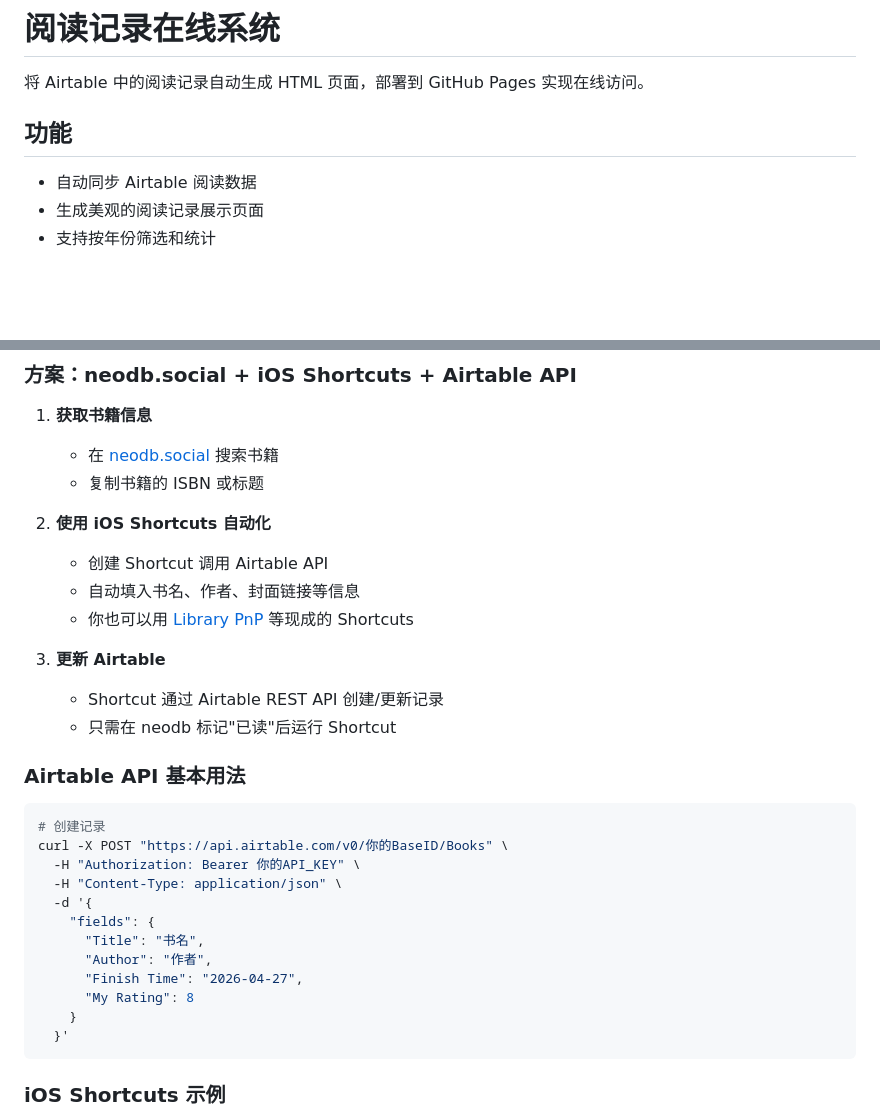
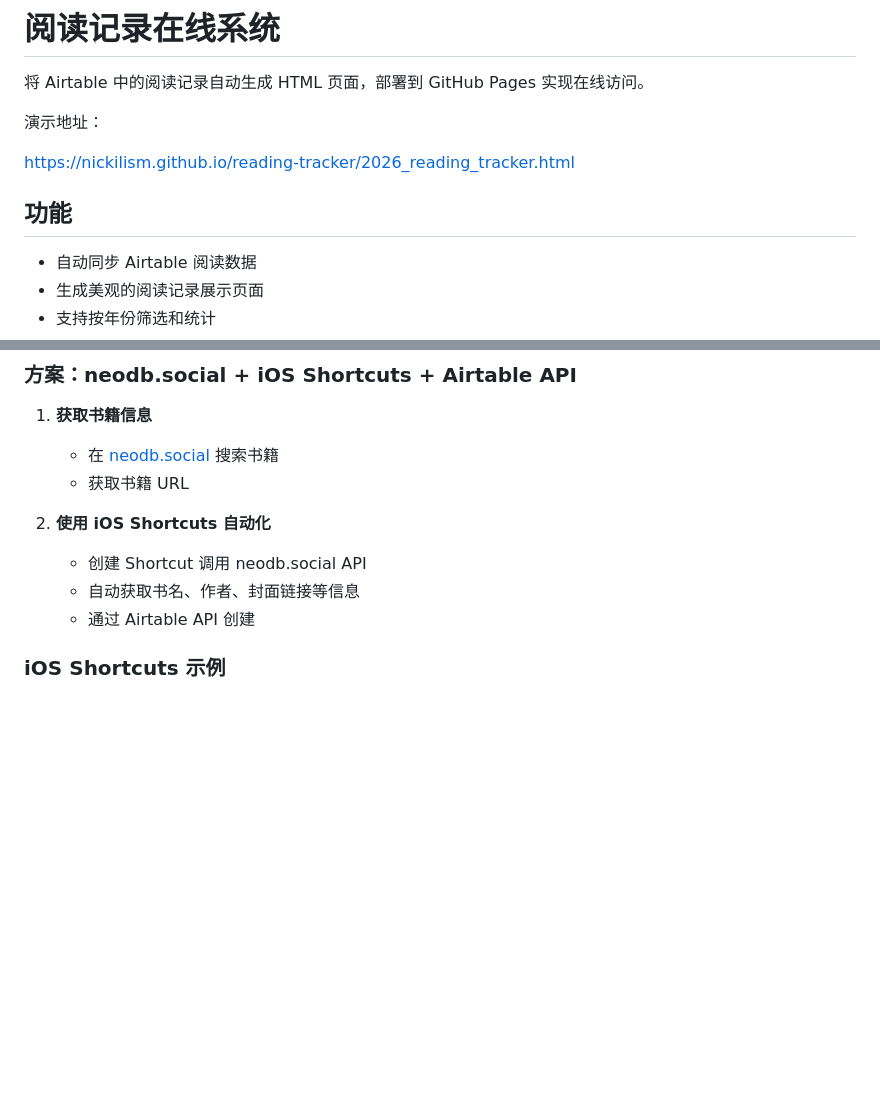
Before and after one commit to Nickilism/reading-tracker, a Markdown page: README.md, 2 parts joined by grey strips. GitHub-like rendering; blank space fills up the shorter version.

````diff
--- a/README.md
+++ b/README.md
@@ -2,7 +2,12 @@
 
 将 Airtable 中的阅读记录自动生成 HTML 页面，部署到 GitHub Pages 实现在线访问。
 
+演示地址：
+
+https://nickilism.github.io/reading-tracker/2026_reading_tracker.html
+
 ## 功能
+
 
 - 自动同步 Airtable 阅读数据
 - 生成美观的阅读记录展示页面
@@ -56,33 +61,12 @@
 
 1. **获取书籍信息**
    - 在 [neodb.social](https://neodb.social) 搜索书籍
-   - 复制书籍的 ISBN 或标题
+   - 获取书籍 URL
 
 2. **使用 iOS Shortcuts 自动化**
-   - 创建 Shortcut 调用 Airtable API
-   - 自动填入书名、作者、封面链接等信息
-   - 你也可以用 [Library PnP](https://shortcuts.liukangmatthews.com/) 等现成的 Shortcuts
-
-3. **更新 Airtable**
-   - Shortcut 通过 Airtable REST API 创建/更新记录
-   - 只需在 neodb 标记"已读"后运行 Shortcut
-
-### Airtable API 基本用法
-
-```bash
-# 创建记录
-curl -X POST "https://api.airtable.com/v0/你的BaseID/Books" \
-  -H "Authorization: Bearer 你的API_KEY" \
-  -H "Content-Type: application/json" \
-  -d '{
-    "fields": {
-      "Title": "书名",
-      "Author": "作者",
-      "Finish Time": "2026-04-27",
-      "My Rating": 8
-    }
-  }'
-```
+   - 创建 Shortcut 调用 neodb.social API
+   - 自动获取书名、作者、封面链接等信息
+   - 通过 Airtable API 创建
 
 ### iOS Shortcuts 示例
 
````
